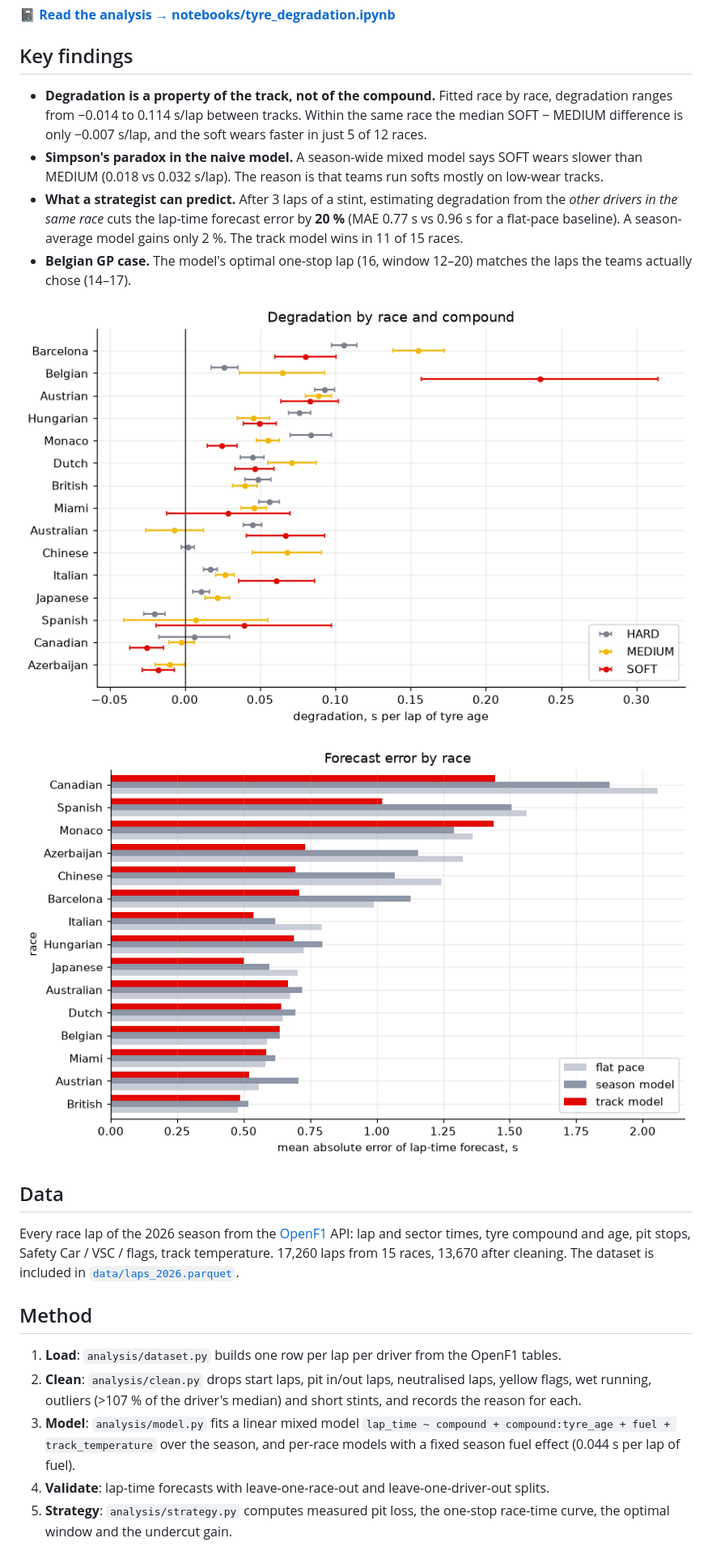
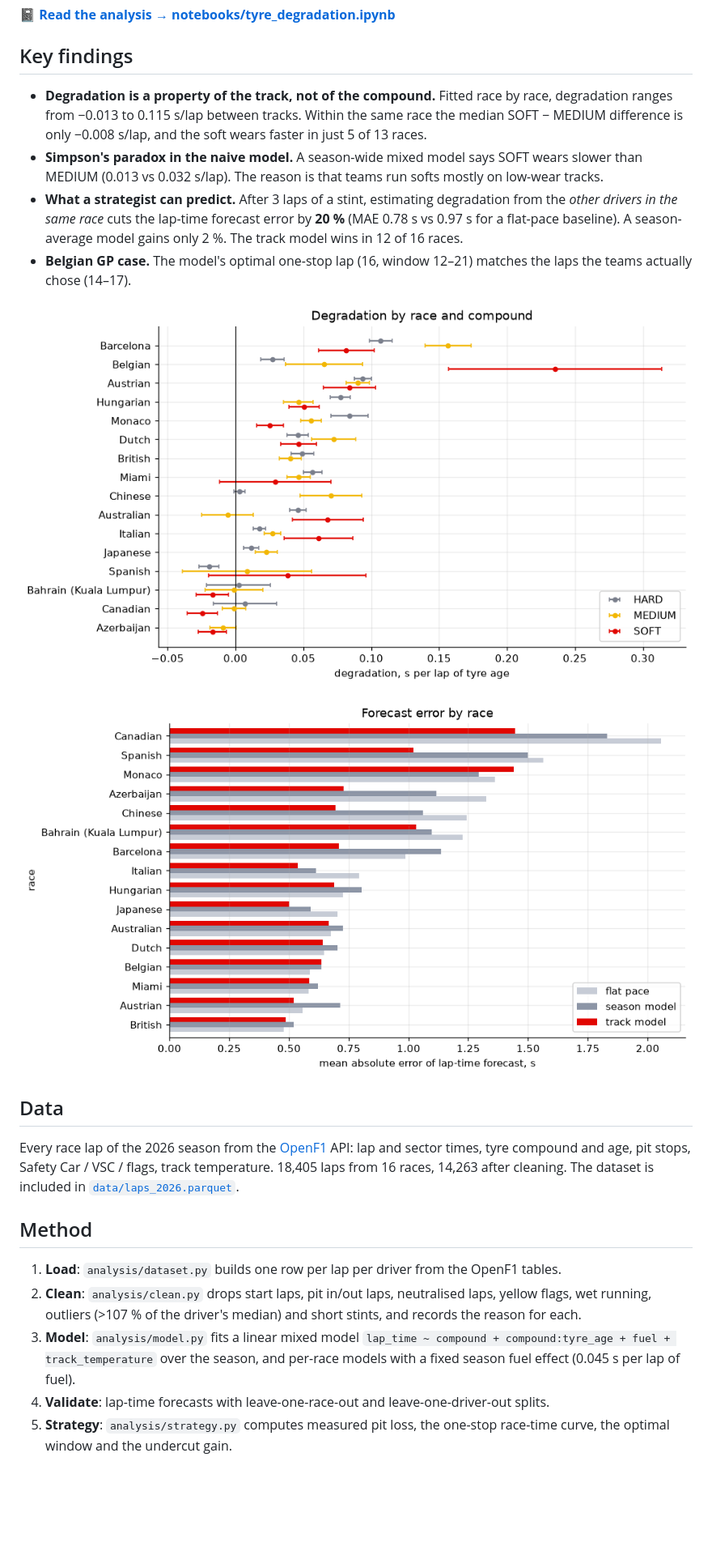
Before and after one commit to emrickre/f1-analytics, a Markdown page: README.md, the part around the change. Shown: that part at 81% size. GitHub-like rendering; pictures changed too: docs/degradation_by_track.png, docs/forecast_error.png; blank space fills up the shorter version.

```diff
--- a/README.md
+++ b/README.md
@@ -10,15 +10,15 @@ or on the track, and when is the optimal moment to pit?
 ## Key findings
 
 - **Degradation is a property of the track, not of the compound.** Fitted race by race,
-  degradation ranges from −0.014 to 0.114 s/lap between tracks. Within the same race the median
-  SOFT − MEDIUM difference is only −0.007 s/lap, and the soft wears faster in just 5 of 12 races.
+  degradation ranges from −0.013 to 0.115 s/lap between tracks. Within the same race the median
+  SOFT − MEDIUM difference is only −0.008 s/lap, and the soft wears faster in just 5 of 13 races.
 - **Simpson's paradox in the naive model.** A season-wide mixed model says SOFT wears slower
-  than MEDIUM (0.018 vs 0.032 s/lap). The reason is that teams run softs mostly on low-wear tracks.
+  than MEDIUM (0.013 vs 0.032 s/lap). The reason is that teams run softs mostly on low-wear tracks.
 - **What a strategist can predict.** After 3 laps of a stint, estimating degradation from the
-  *other drivers in the same race* cuts the lap-time forecast error by **20 %** (MAE 0.77 s vs
-  0.96 s for a flat-pace baseline). A season-average model gains only 2 %. The track model wins
-  in 11 of 15 races.
-- **Belgian GP case.** The model's optimal one-stop lap (16, window 12–20) matches the laps the
+  *other drivers in the same race* cuts the lap-time forecast error by **20 %** (MAE 0.78 s vs
+  0.97 s for a flat-pace baseline). A season-average model gains only 2 %. The track model wins
+  in 12 of 16 races.
+- **Belgian GP case.** The model's optimal one-stop lap (16, window 12–21) matches the laps the
   teams actually chose (14–17).
 
 ![Degradation by race and compound](docs/degradation_by_track.png)
@@ -29,7 +29,7 @@ or on the track, and when is the optimal moment to pit?
 
 Every race lap of the 2026 season from the [OpenF1](https://openf1.org) API: lap and sector
 times, tyre compound and age, pit stops, Safety Car / VSC / flags, track temperature.
-17,260 laps from 15 races, 13,670 after cleaning. The dataset is included in
+18,405 laps from 16 races, 14,263 after cleaning. The dataset is included in
 [`data/laps_2026.parquet`](data/laps_2026.parquet).
 
 ## Method
@@ -40,7 +40,7 @@ times, tyre compound and age, pit stops, Safety Car / VSC / flags, track tempera
    the reason for each.
 3. **Model**: `analysis/model.py` fits a linear mixed model
    `lap_time ~ compound + compound:tyre_age + fuel + track_temperature` over the season, and
-   per-race models with a fixed season fuel effect (0.044 s per lap of fuel).
+   per-race models with a fixed season fuel effect (0.045 s per lap of fuel).
 4. **Validate**: lap-time forecasts with leave-one-race-out and leave-one-driver-out splits.
 5. **Strategy**: `analysis/strategy.py` computes measured pit loss, the one-stop race-time
    curve, the optimal window and the undercut gain.
```
Also changed, not shown: 3 other files.
